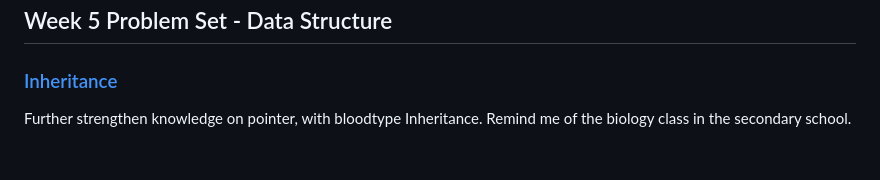
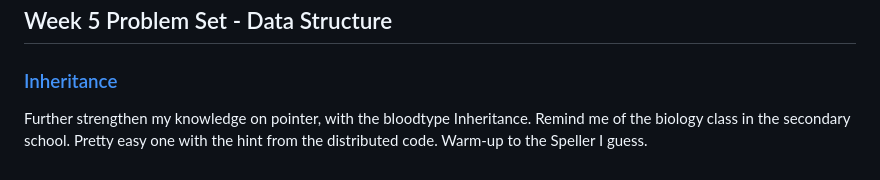
Before and after one commit to jackywooks/CS50x-202425, a Markdown page: README.md, the part around the change. Drawn GitHub-style.

```diff
--- a/README.md
+++ b/README.md
@@ -48,4 +48,4 @@ The goalkeeper will guess your direction to save the ball. If either the player
 
 <h2> Week 5 Problem Set - Data Structure</h2>
 <h3> <a href= "https://github.com/jackywooks/CS50x-2024/tree/main/Week5%20-%20Data%20Structure/inheritance"> Inheritance </a> </h3>
-<p> Further strengthen knowledge on pointer, with bloodtype Inheritance. Remind me of the biology class in the secondary school.</p>
+<p> Further strengthen my knowledge on pointer, with the bloodtype Inheritance. Remind me of the biology class in the secondary school. Pretty easy one with the hint from the distributed code. Warm-up to the Speller I guess.</p>
```
